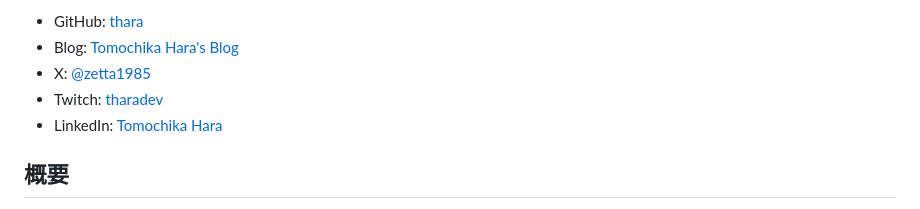
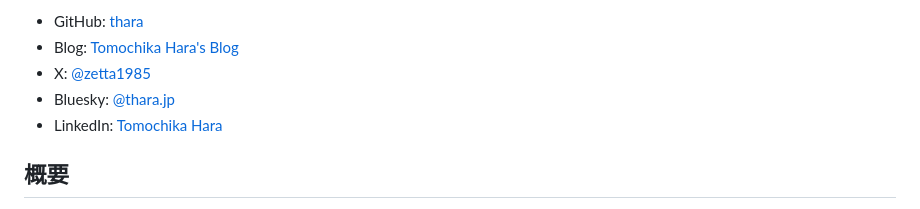
Before and after one commit to thara/thara.github.io, a Markdown page: pages/resume-ja.md, the part around the change. GitHub-like rendering.

Commit message:
:muscle: Update resume

```diff
--- a/pages/resume-ja.md
+++ b/pages/resume-ja.md
@@ -8,7 +8,7 @@ Tomochika Hara
 - GitHub: [thara](https://github.com/thara)
 - Blog: [Tomochika Hara's Blog](https://blog.thara.jp)
 - X: [@zetta1985](https://x.com/zetta1985)
-- Twitch: [tharadev](https://twitch.tv/tharadev)
+- Bluesky: [@thara.jp](https://bsky.app/profile/thara.jp)
 - LinkedIn: [Tomochika Hara](https://www.linkedin.com/in/tomochikahara/)
 
 ## 概要
```
